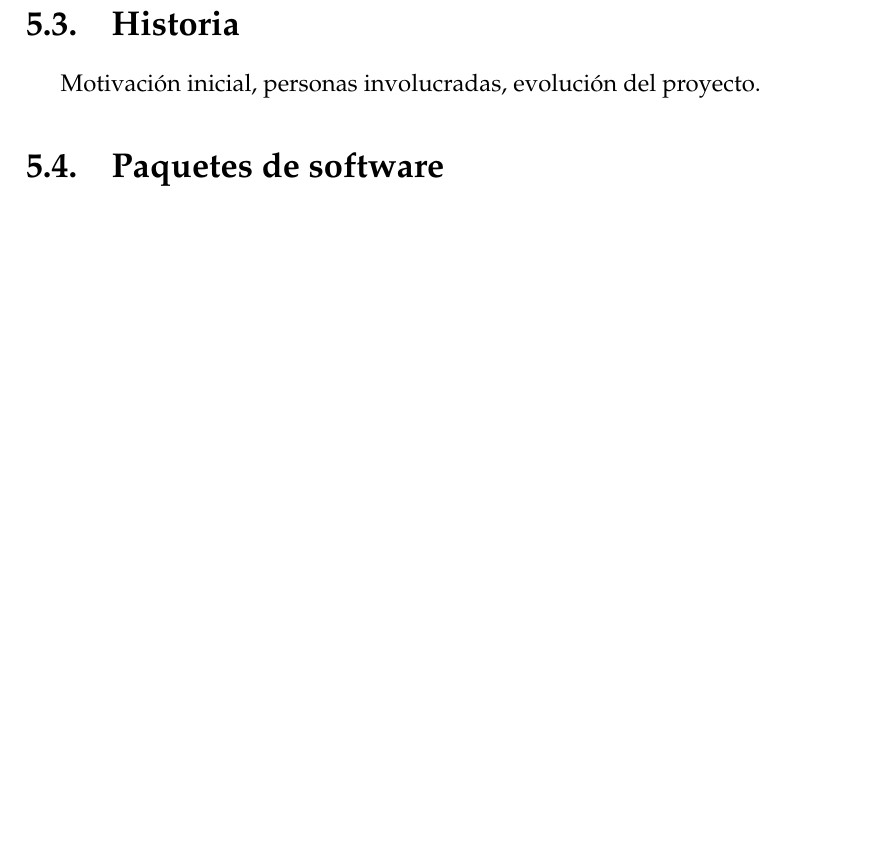
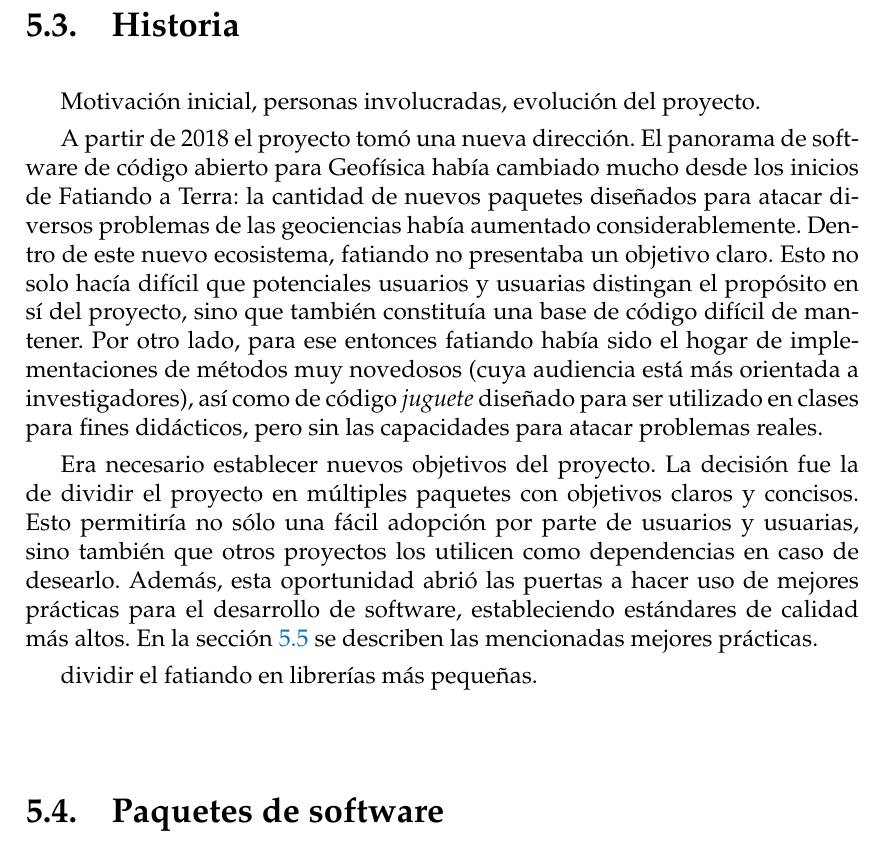
Before and after one commit to santisoler/phd-thesis, a LaTeX thesis (thesis/thesis.tex, which reads thesis/chapters/fatiando.tex): part of page 68 of 81, cut so that both start at the same text, the shorter picture padded with empty space. Compiled offline with pdfLaTeX.

Commit message:
Continue drafting fatiando chapter

```diff
--- a/thesis/chapters/fatiando.tex
+++ b/thesis/chapters/fatiando.tex
@@ -51,6 +51,35 @@ Astropy, etc), estado actual.
 
 Motivación inicial, personas involucradas, evolución del proyecto.
 
+A partir de 2018 el proyecto tomó una nueva dirección.
+El panorama de software de código abierto para Geofísica había cambiado mucho
+desde los inicios de Fatiando a Terra: la cantidad de nuevos paquetes diseñados
+para atacar diversos problemas de las geociencias había aumentado
+considerablemente.
+Dentro de este nuevo ecosistema, fatiando no presentaba un objetivo claro.
+Esto no solo hacía difícil que potenciales usuarios y usuarias distingan el
+propósito en sí del proyecto, sino que también constituía una base de código
+difícil de mantener.
+Por otro lado, para ese entonces fatiando había sido el hogar de
+implementaciones de métodos muy novedosos (cuya audiencia está más orientada
+a investigadores), así como de código \emph{juguete} diseñado para ser
+utilizado en clases para fines didácticos, pero sin las capacidades para atacar
+problemas reales.
+
+Era necesario establecer nuevos objetivos del proyecto.
+La decisión fue la de dividir el proyecto en múltiples paquetes con
+objetivos claros y concisos.
+Esto permitiría no sólo una fácil adopción por parte de usuarios y usuarias,
+sino también que otros proyectos los utilicen como dependencias en caso de
+desearlo.
+Además, esta oportunidad abrió las puertas a hacer uso de mejores prácticas
+para el desarrollo de software, estableciendo estándares de calidad más altos.
+En la sección~\ref{sec:best-practices} se describen las mencionadas mejores
+prácticas.
+
+ dividir el fatiando en librerías más pequeñas.
+
+
 
 \section{Paquetes de software}
 
```
Also changed, not shown: thesis/chapters/fatiando.tex (1 more changed lines).
